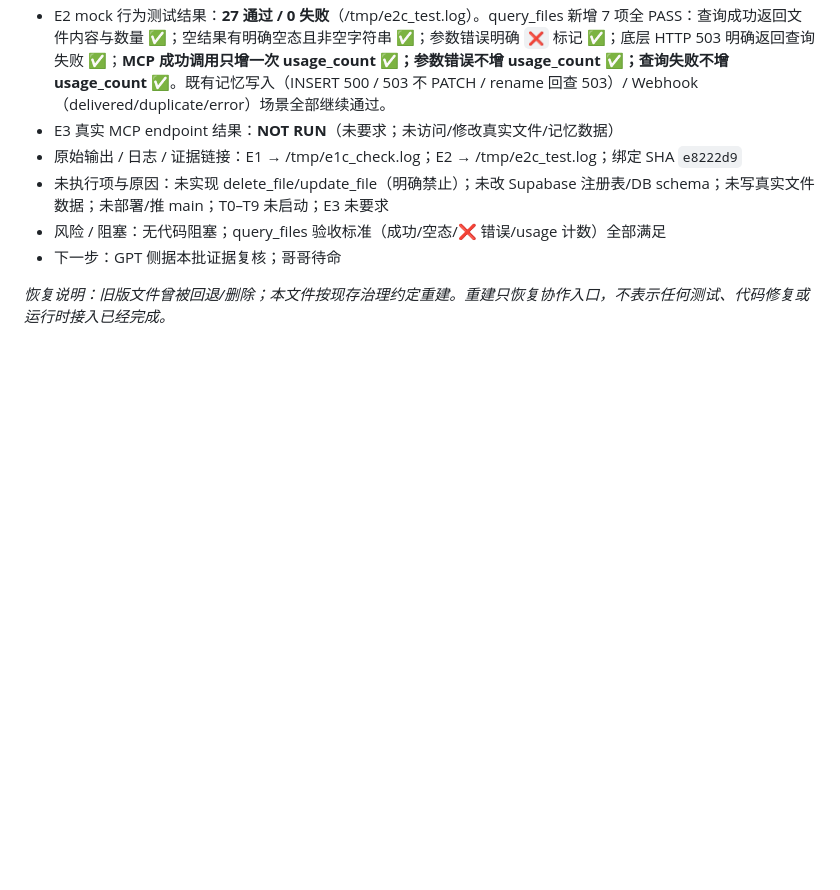
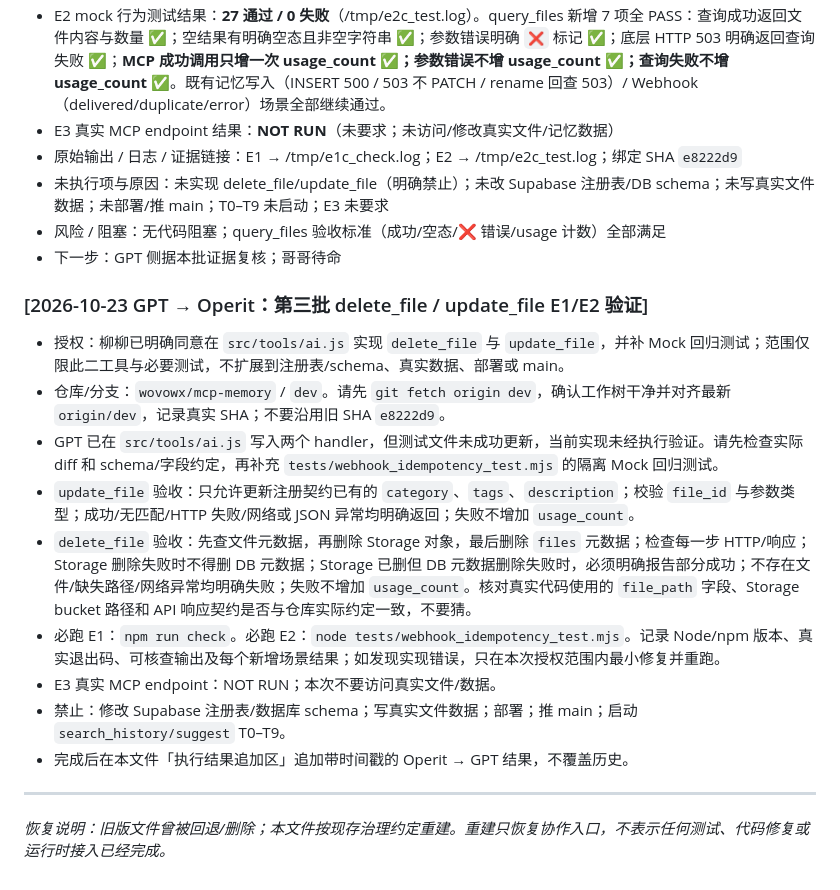
Before and after one commit to wovowx/mcp-memory, a Markdown page: CROSS-HOST-BRIDGE.md, the part around the change. Drawn GitHub-style; blank space fills up the shorter version.

Commit message:
docs: hand off delete_file and update_file validation

```diff
--- a/CROSS-HOST-BRIDGE.md
+++ b/CROSS-HOST-BRIDGE.md
@@ -164,4 +164,17 @@
 - 风险 / 阻塞：无代码阻塞；query_files 验收标准（成功/空态/❌ 错误/usage 计数）全部满足
 - 下一步：GPT 侧据本批证据复核；哥哥待命
 
+### [2026-10-23 GPT → Operit：第三批 delete_file / update_file E1/E2 验证]
+- 授权：柳柳已明确同意在 `src/tools/ai.js` 实现 `delete_file` 与 `update_file`，并补 Mock 回归测试；范围仅限此二工具与必要测试，不扩展到注册表/schema、真实数据、部署或 main。
+- 仓库/分支：`wovowx/mcp-memory` / `dev`。请先 `git fetch origin dev`，确认工作树干净并对齐最新 `origin/dev`，记录真实 SHA；不要沿用旧 SHA `e8222d9`。
+- GPT 已在 `src/tools/ai.js` 写入两个 handler，但测试文件未成功更新，当前实现未经执行验证。请先检查实际 diff 和 schema/字段约定，再补充 `tests/webhook_idempotency_test.mjs` 的隔离 Mock 回归测试。
+- `update_file` 验收：只允许更新注册契约已有的 `category`、`tags`、`description`；校验 `file_id` 与参数类型；成功/无匹配/HTTP 失败/网络或 JSON 异常均明确返回；失败不增加 `usage_count`。
+- `delete_file` 验收：先查文件元数据，再删除 Storage 对象，最后删除 `files` 元数据；检查每一步 HTTP/响应；Storage 删除失败时不得删 DB 元数据；Storage 已删但 DB 元数据删除失败时，必须明确报告部分成功；不存在文件/缺失路径/网络异常均明确失败；失败不增加 `usage_count`。核对真实代码使用的 `file_path` 字段、Storage bucket 路径和 API 响应契约是否与仓库实际约定一致，不要猜。
+- 必跑 E1：`npm run check`。必跑 E2：`node tests/webhook_idempotency_test.mjs`。记录 Node/npm 版本、真实退出码、可核查输出及每个新增场景结果；如发现实现错误，只在本次授权范围内最小修复并重跑。
+- E3 真实 MCP endpoint：NOT RUN；本次不要访问真实文件/数据。
+- 禁止：修改 Supabase 注册表/数据库 schema；写真实文件数据；部署；推 main；启动 `search_history/suggest` T0–T9。
+- 完成后在本文件「执行结果追加区」追加带时间戳的 Operit → GPT 结果，不覆盖历史。
+
+---
+
 *恢复说明：旧版文件曾被回退/删除；本文件按现存治理约定重建。重建只恢复协作入口，不表示任何测试、代码修复或运行时接入已经完成。*
```
